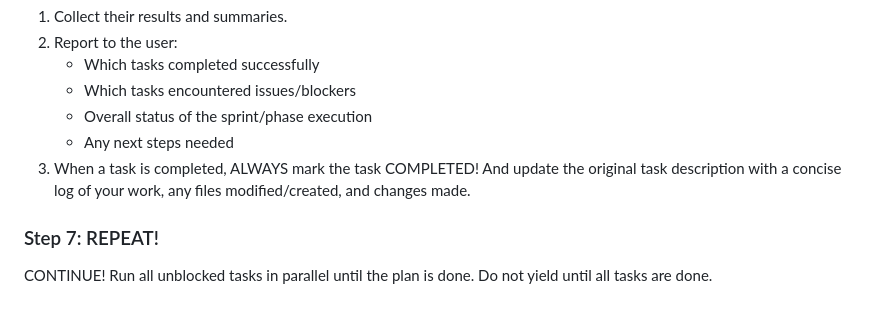
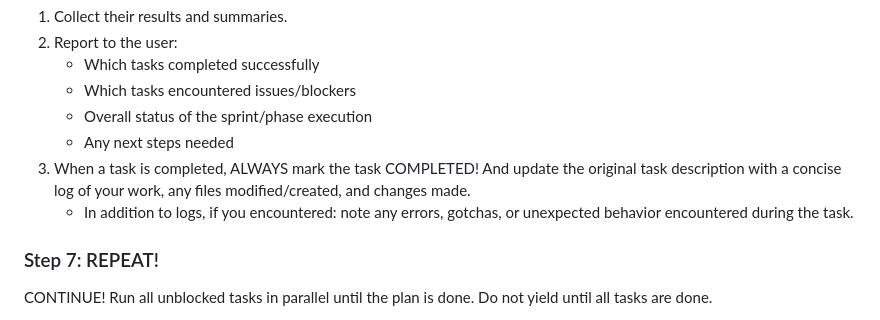
Before and after one commit to am-will/agent-skills, a Markdown page: prompts/parallel-task.md, the part around the change. GitHub-like rendering.

Commit message:
Update parallel-task.md prompt
Co-Authored-By: Claude Sonnet 4.5 <noreply@anthropic.com>

```diff
--- a/prompts/parallel-task.md
+++ b/prompts/parallel-task.md
@@ -91,6 +91,7 @@ After subagents complete:
    - Any next steps needed
 3. When a task is completed, ALWAYS mark the task COMPLETED! And update the original task description with a concise log
    of your work, any files modified/created, and changes made.
+   - In addition to logs, if you encountered: note any errors, gotchas, or unexpected behavior encountered during the task.
 
 ### Step 7: REPEAT!
 CONTINUE! Run all unblocked tasks in parallel until the plan is done. Do not yield until all tasks are done.
```
